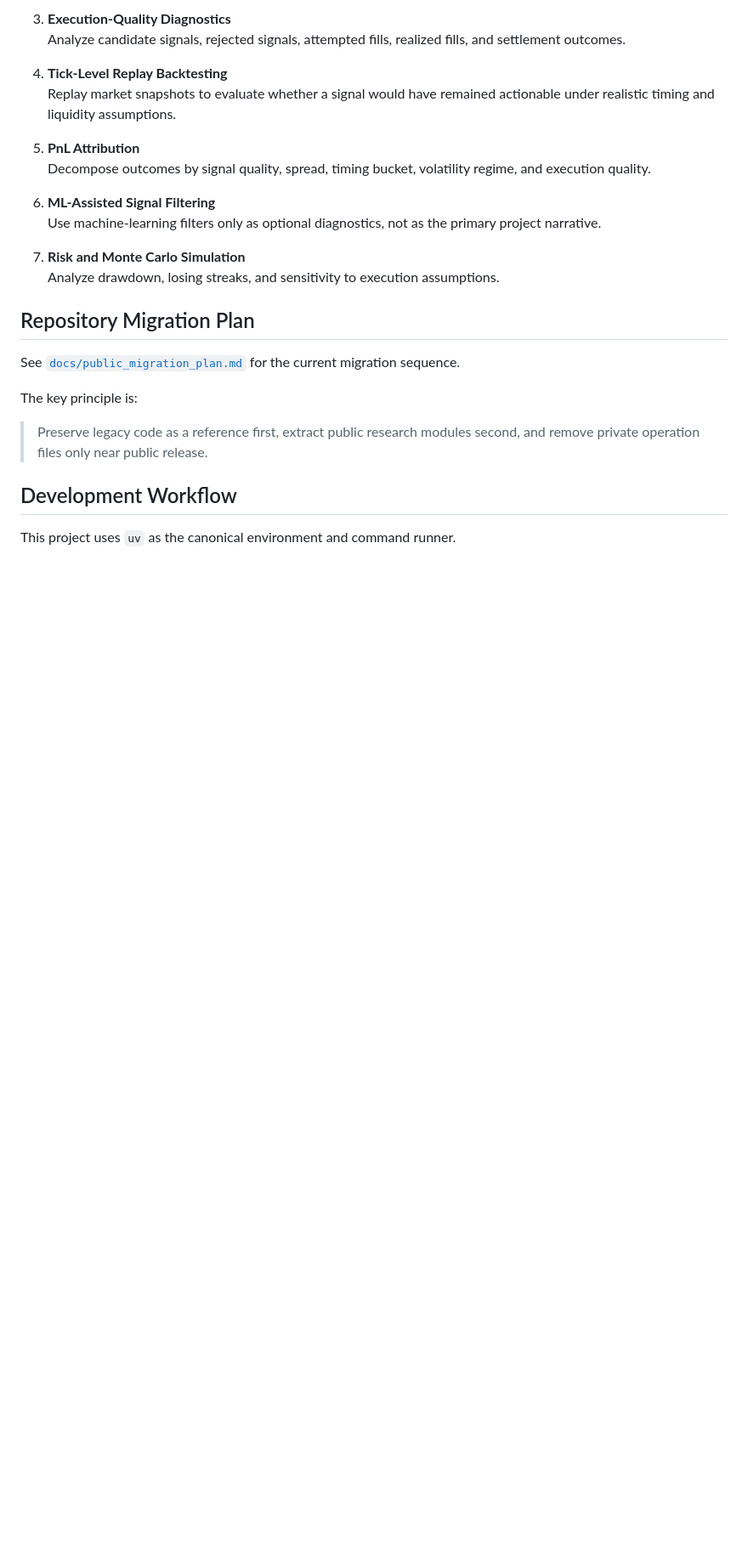
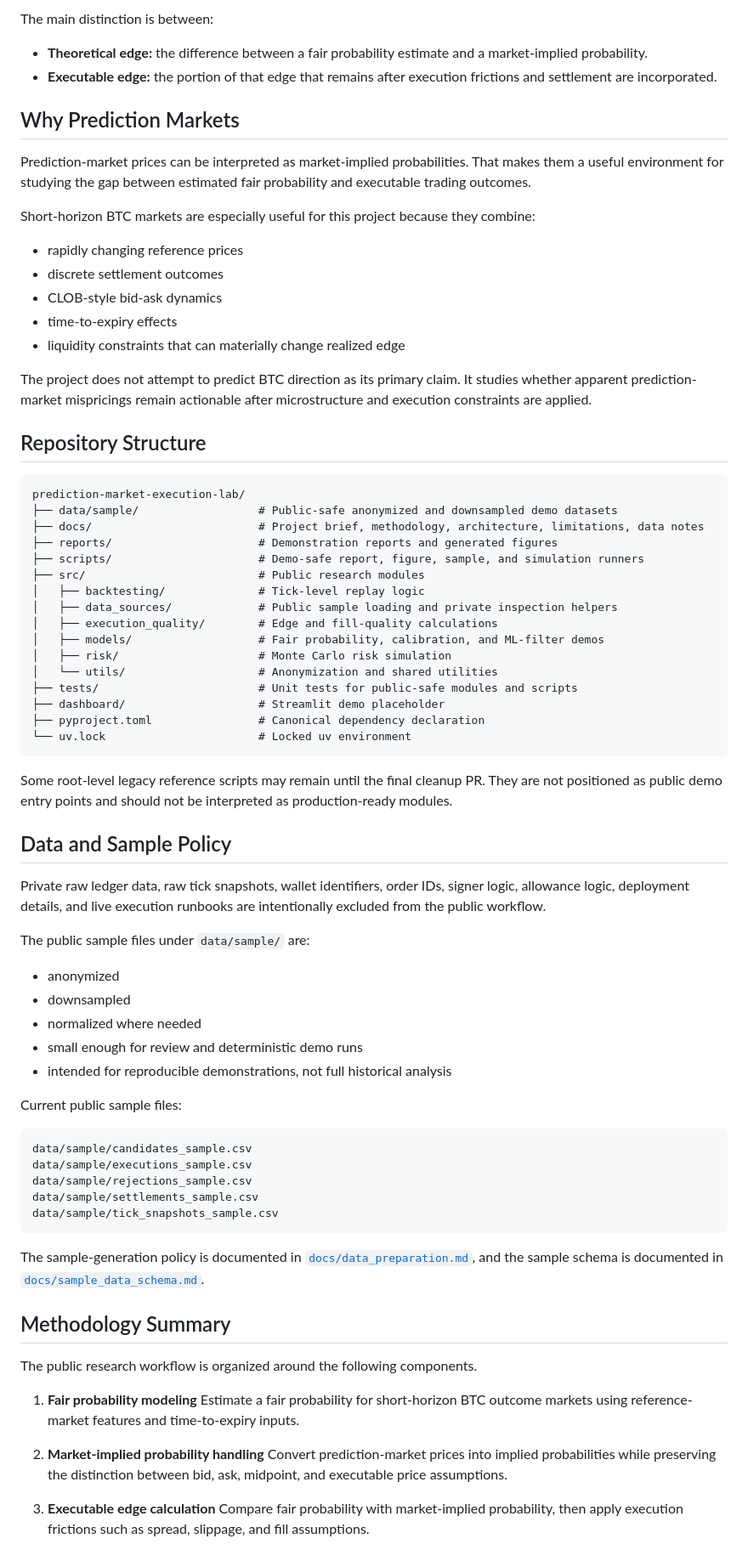
Before and after one commit to kylekkkk61/prediction-market-execution-lab, a Markdown page: README.md, the part around one of its changes. Shown at 85% size. Drawn GitHub-style; blank space fills up the shorter version.

Commit message:
docs: update final demo instructions (#19)

````diff
--- a/README.md
+++ b/README.md
@@ -81,28 +37,80 @@ tests/
 
-3. **Execution-Quality Diagnostics**
-   Analyze candidate signals, rejected signals, attempted fills, realized fills, and settlement outcomes.
+The main distinction is between:
 
-4. **Tick-Level Replay Backtesting**
-   Replay market snapshots to evaluate whether a signal would have remained actionable under realistic timing and liquidity assumptions.
+- **Theoretical edge:** the difference between a fair probability estimate and a market-implied probability.
+- **Executable edge:** the portion of that edge that remains after execution frictions and settlement are incorporated.
 
-5. **PnL Attribution**
-   Decompose outcomes by signal quality, spread, timing bucket, volatility regime, and execution quality.
+## Why Prediction Markets
 
-6. **ML-Assisted Signal Filtering**
-   Use machine-learning filters only as optional diagnostics, not as the primary project narrative.
+Prediction-market prices can be interpreted as market-implied probabilities. That makes them a useful environment for studying the gap between estimated fair probability and executable trading outcomes.
 
-7. **Risk and Monte Carlo Simulation**
-   Analyze drawdown, losing streaks, and sensitivity to execution assumptions.
+Short-horizon BTC markets are especially useful for this project because they combine:
 
-## Repository Migration Plan
+- rapidly changing reference prices
+- discrete settlement outcomes
+- CLOB-style bid-ask dynamics
+- time-to-expiry effects
+- liquidity constraints that can materially change realized edge
 
-See [`docs/public_migration_plan.md`](docs/public_migration_plan.md) for the current migration sequence.
+The project does not attempt to predict BTC direction as its primary claim. It studies whether apparent prediction-market mispricings remain actionable after microstructure and execution constraints are applied.
 
-The key principle is:
+## Repository Structure
 
-> Preserve legacy code as a reference first, extract public research modules second, and remove private operation files only near public release.
+```text
+prediction-market-execution-lab/
+├── data/sample/                  # Public-safe anonymized and downsampled demo datasets
+├── docs/                         # Project brief, methodology, architecture, limitations, data notes
+├── reports/                      # Demonstration reports and generated figures
+├── scripts/                      # Demo-safe report, figure, sample, and simulation runners
+├── src/                          # Public research modules
+│   ├── backtesting/              # Tick-level replay logic
+│   ├── data_sources/             # Public sample loading and private inspection helpers
+│   ├── execution_quality/        # Edge and fill-quality calculations
+│   ├── models/                   # Fair probability, calibration, and ML-filter demos
+│   ├── risk/                     # Monte Carlo risk simulation
+│   └── utils/                    # Anonymization and shared utilities
+├── tests/                        # Unit tests for public-safe modules and scripts
+├── dashboard/                    # Streamlit demo placeholder
+├── pyproject.toml                # Canonical dependency declaration
+└── uv.lock                       # Locked uv environment
+```
 
+Some root-level legacy reference scripts may remain until the final cleanup PR. They are not positioned as public demo entry points and should not be interpreted as production-ready modules.
 
-## Development Workflow
+## Data and Sample Policy
 
-This project uses `uv` as the canonical environment and command runner.
+Private raw ledger data, raw tick snapshots, wallet identifiers, order IDs, signer logic, allowance logic, deployment details, and live execution runbooks are intentionally excluded from the public workflow.
+
+The public sample files under `data/sample/` are:
+
+- anonymized
+- downsampled
+- normalized where needed
+- small enough for review and deterministic demo runs
+- intended for reproducible demonstrations, not full historical analysis
+
+Current public sample files:
+
+```text
+data/sample/candidates_sample.csv
+data/sample/executions_sample.csv
+data/sample/rejections_sample.csv
+data/sample/settlements_sample.csv
+data/sample/tick_snapshots_sample.csv
+```
+
+The sample-generation policy is documented in [`docs/data_preparation.md`](docs/data_preparation.md), and the sample schema is documented in [`docs/sample_data_schema.md`](docs/sample_data_schema.md).
+
+## Methodology Summary
+
+The public research workflow is organized around the following components.
+
+1. **Fair probability modeling**
+   Estimate a fair probability for short-horizon BTC outcome markets using reference-market features and time-to-expiry inputs.
+
+2. **Market-implied probability handling**
+   Convert prediction-market prices into implied probabilities while preserving the distinction between bid, ask, midpoint, and executable price assumptions.
+
+3. **Executable edge calculation**
+   Compare fair probability with market-implied probability, then apply execution frictions such as spread, slippage, and fill assumptions.
+
````
Also changed, not shown: other parts of README.md (+95 -68 lines).
